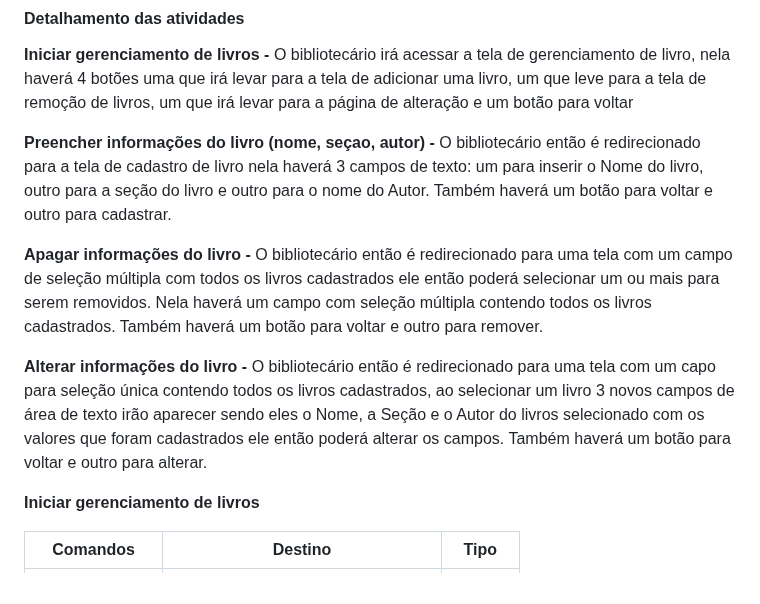
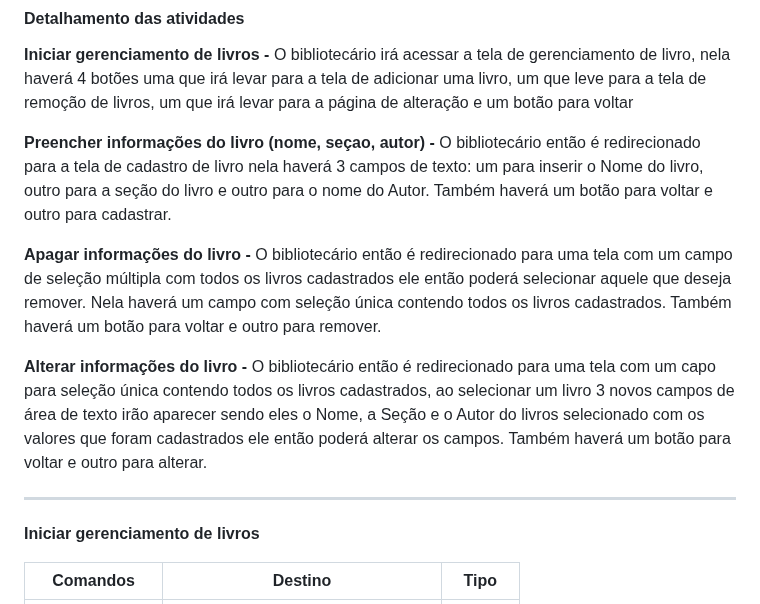
Before and after one commit to arthurcuri/webook-tis2, a Markdown page: docs/processo-3-nome-do-processo.md, the part around the change. Rendered like a GitHub page.

```diff
--- a/docs/processo-3-nome-do-processo.md
+++ b/docs/processo-3-nome-do-processo.md
@@ -12,10 +12,12 @@ O bibliotecário irá acessar a tela de gerenciamento de livro, nela haverá 4 b
 O bibliotecário então é redirecionado para a tela de cadastro de livro nela haverá 3 campos de texto: um para inserir o Nome do livro, outro para a seção do livro e outro para o nome do Autor. Também haverá um botão para voltar e outro para cadastrar.
 
 **Apagar informações do livro -**
-O bibliotecário então é redirecionado para uma tela com um campo de seleção múltipla com todos os livros cadastrados ele então poderá selecionar um ou mais para serem removidos. Nela haverá um campo com seleção múltipla contendo todos os livros cadastrados. Também haverá um botão para voltar e outro para remover.
+O bibliotecário então é redirecionado para uma tela com um campo de seleção múltipla com todos os livros cadastrados ele então poderá selecionar aquele que deseja remover. Nela haverá um campo com seleção única contendo todos os livros cadastrados. Também haverá um botão para voltar e outro para remover.
 
 **Alterar informações do livro -**
 O bibliotecário então é redirecionado para uma tela com um capo para seleção única contendo todos os livros cadastrados, ao selecionar um livro 3 novos campos de área de texto irão aparecer sendo eles o Nome, a Seção e o Autor do livros selecionado com os valores que foram cadastrados ele então poderá alterar os campos. Também haverá um botão para voltar e outro para alterar.
+
+___________________________________________________________________________________________________________________________________
 
 **Iniciar gerenciamento de livros**
 
```
